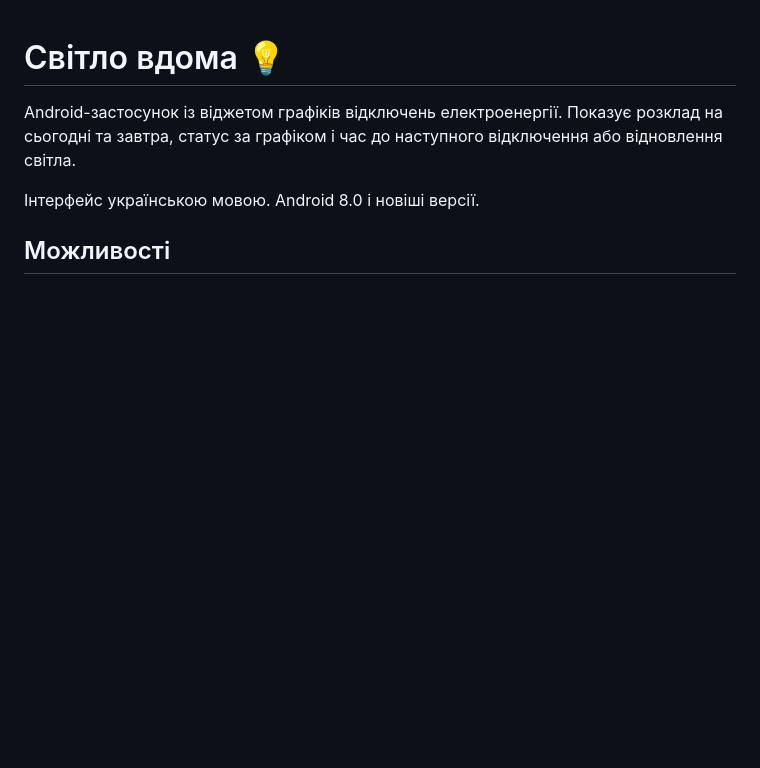
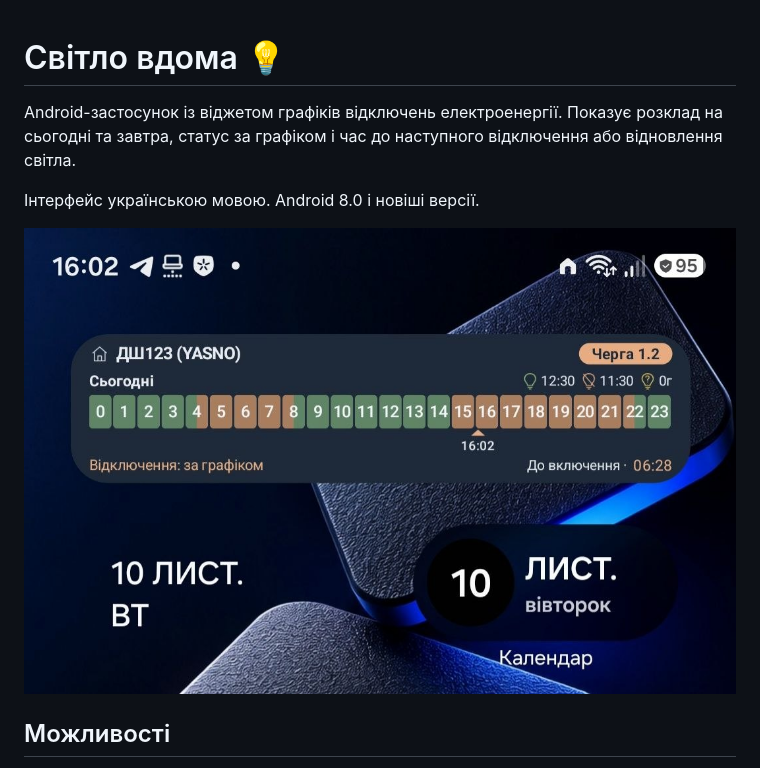
Before and after one commit to x404/svitlo-home, a Markdown page: README.md, the part around the change. GitHub-like rendering; pictures changed too: screenshot.jpg (added); blank space fills up the shorter version.

Commit message:
feat: added screenshot in the README.md

```diff
--- a/README.md
+++ b/README.md
@@ -3,6 +3,8 @@
 Android-застосунок із віджетом графіків відключень електроенергії. Показує розклад на сьогодні та завтра, статус за графіком і час до наступного відключення або відновлення світла.
 
 Інтерфейс українською мовою. Android 8.0 і новіші версії.
+
+![Віджет «Світло вдома»](./screenshot.jpg)
 
 ## Можливості
 
```
